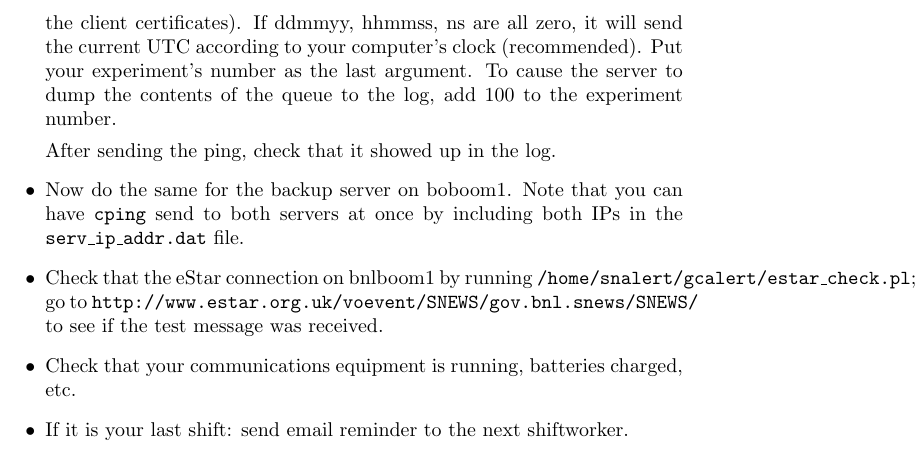
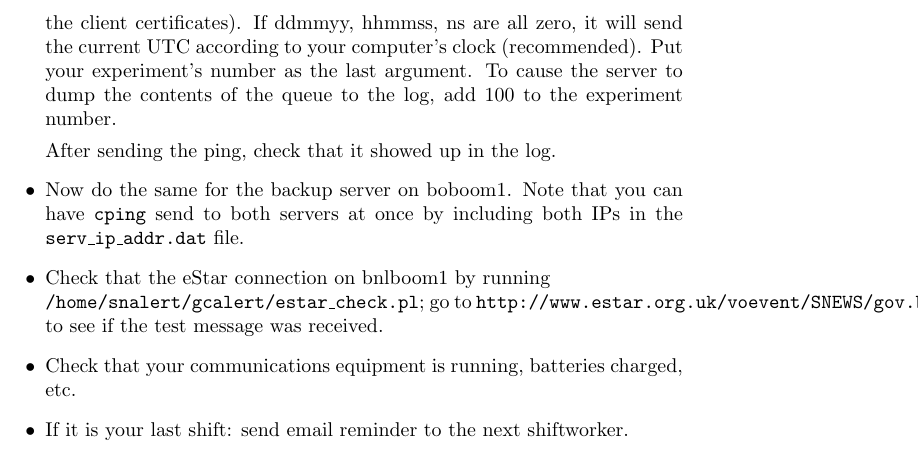
Before and after one commit to SNEWS-Collaboration/snews-web, a LaTeX document (ssl/wg/shift/checklist.tex): part of page 2 of 3, cut so that both start at the same text. Compiled offline with pdfLaTeX.

Commit message:
*** empty log message ***

```diff
--- a/ssl/wg/shift/checklist.tex
+++ b/ssl/wg/shift/checklist.tex
@@ -59,7 +59,7 @@ can have \texttt{cping}
 send to both servers at once by including both IPs in the
 \texttt{serv\_ip\_addr.dat} file.
 
-\item Check that the eStar connection on bnlboom1 by running
+\item Check that the eStar connection on bnlboom1 by running\\
 \texttt{/home/snalert/gcalert/estar\_check.pl}; go to
 \texttt{http://www.estar.org.uk/voevent/SNEWS/gov.bnl.snews/SNEWS/} to see
 if the test message was received.
```
Also changed, not shown: ssl/wg/shift/checklist.pdf.
